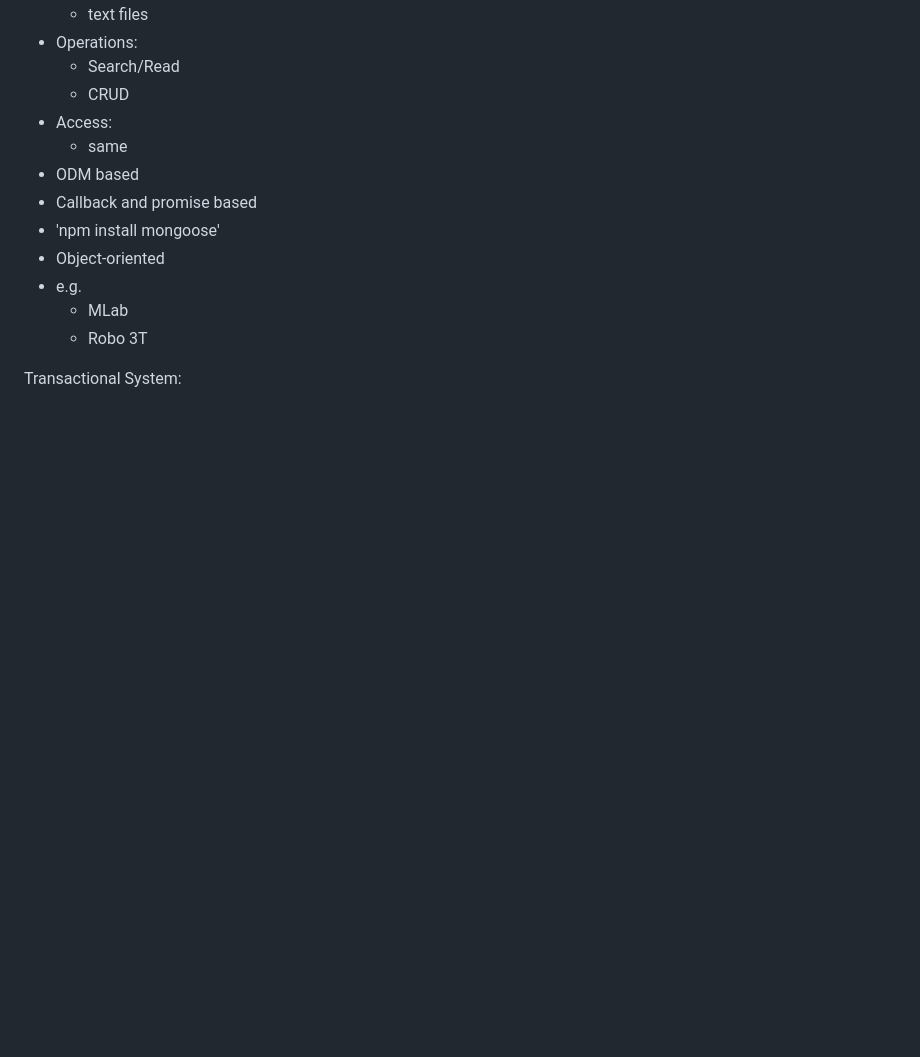
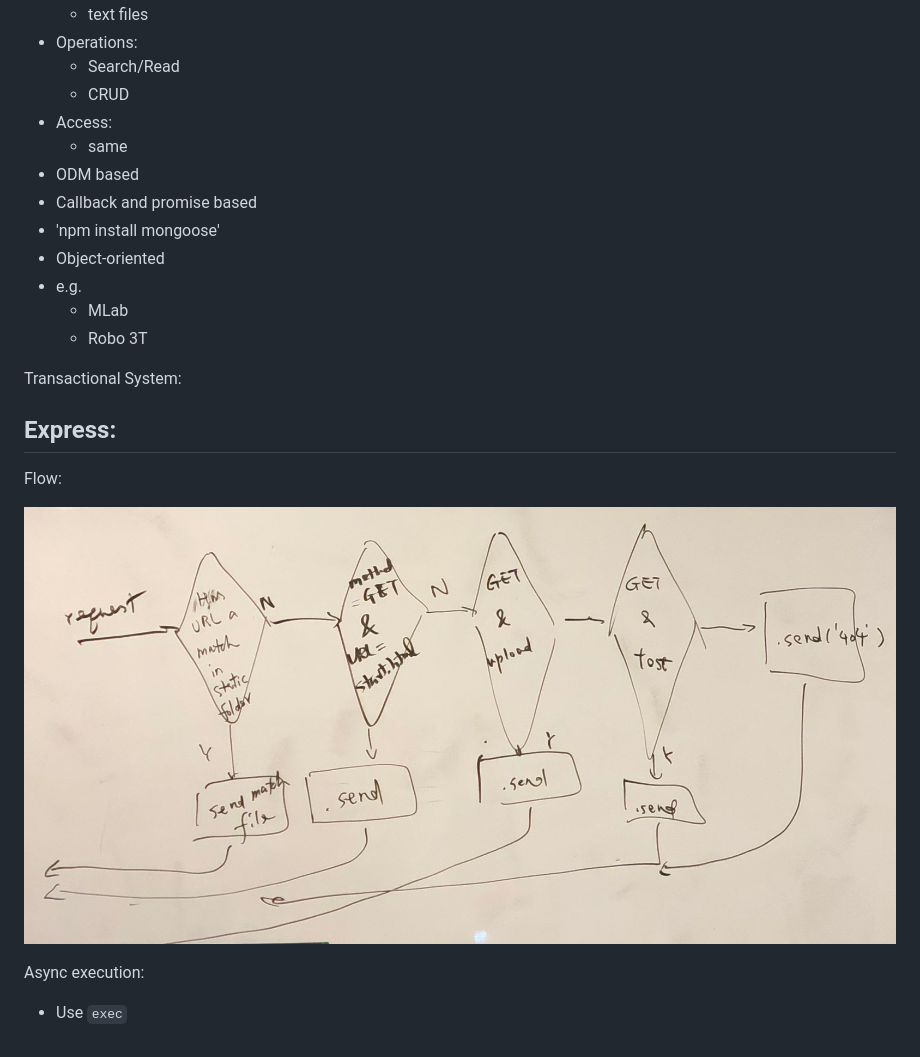
Before and after one commit to ChangtongZhou/JavaScript_SelfPractice, a Markdown page: 7-27-lec.md, the part around the change. Drawn GitHub-style; pictures changed too: .gitbook/assets/img_3261 (1).jpg (added); blank space fills up the shorter version.

Commit message:
GitBook: [master] one page and 2 assets modified

```diff
--- a/7-27-lec.md
+++ b/7-27-lec.md
@@ -45,3 +45,13 @@ description: Relational DB vs. NoSQL DB
   * Robo 3T
 
 Transactional System:
+
+## Express:
+
+Flow:
+
+![](.gitbook/assets/img_3261%20%281%29.jpg)
+
+Async execution:
+
+* Use `exec`
```
Also changed, not shown: .gitbook/assets/img_3261.jpg (added).
